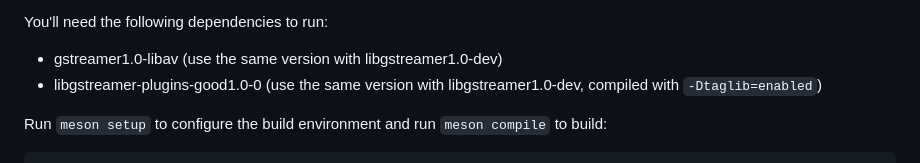
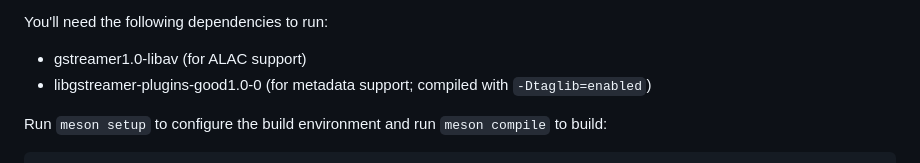
Before and after one commit to ryonakano/reco, a Markdown page: README.md, the part around the change. Drawn GitHub-style.

Commit message:
docs: README: Write the reason for extra dependencies (#457)
- Write the reason for extra dependencies as a note
- Remove mention about version because apparently they should have the same version on most platforms

```diff
--- a/README.md
+++ b/README.md
@@ -65,8 +65,8 @@ You'll need the following dependencies to build:
 
 You'll need the following dependencies to run:
 
-* gstreamer1.0-libav (use the same version with libgstreamer1.0-dev)
-* libgstreamer-plugins-good1.0-0 (use the same version with libgstreamer1.0-dev, compiled with `-Dtaglib=enabled`)
+* gstreamer1.0-libav (for ALAC support)
+* libgstreamer-plugins-good1.0-0 (for metadata support; compiled with `-Dtaglib=enabled`)
 
 Run `meson setup` to configure the build environment and run `meson compile` to build:
 
```
